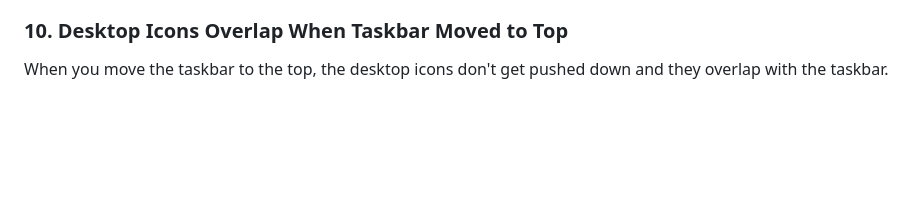
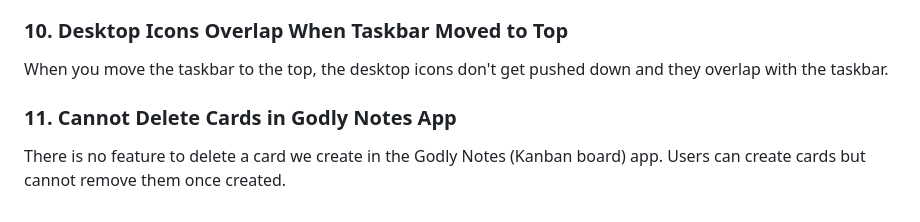
Before and after one commit to giangerostudio-ux/temple-os-remake, a Markdown page: bugs_and_features_2025-12-19.md, the part around the change. Drawn GitHub-style; blank space fills up the shorter version.

Commit message:
docs: Add Bug #11 - Cannot delete cards in Godly Notes app

```diff
--- a/bugs_and_features_2025-12-19.md
+++ b/bugs_and_features_2025-12-19.md
@@ -73,3 +73,6 @@ The "Disable Auto-Hide" / "Enable Auto-Hide" button in the taskbar right-click c
 
 ### 10. Desktop Icons Overlap When Taskbar Moved to Top
 When you move the taskbar to the top, the desktop icons don't get pushed down and they overlap with the taskbar.
+
+### 11. Cannot Delete Cards in Godly Notes App
+There is no feature to delete a card we create in the Godly Notes (Kanban board) app. Users can create cards but cannot remove them once created.
```
